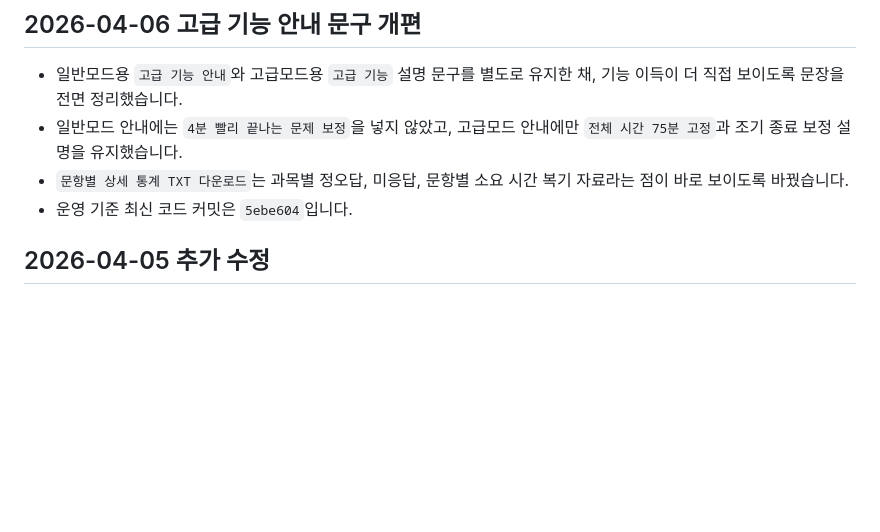
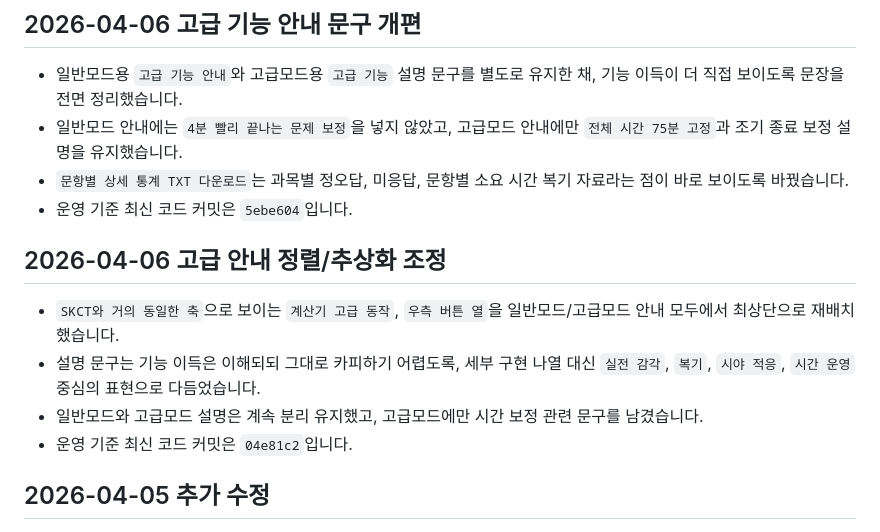
Before and after one commit to AgenticLab-SH/skct_practice_tool, a Markdown page: 50_AGENT_LAST_WORK_REPORT.md, the part around one of its changes. Drawn GitHub-style; blank space fills up the shorter version.

```diff
--- a/50_AGENT_LAST_WORK_REPORT.md
+++ b/50_AGENT_LAST_WORK_REPORT.md
@@ -63,6 +63,12 @@
 - 일반모드 안내에는 `4분 빨리 끝나는 문제 보정`을 넣지 않았고, 고급모드 안내에만 `전체 시간 75분 고정`과 조기 종료 보정 설명을 유지했습니다.
 - `문항별 상세 통계 TXT 다운로드`는 과목별 정오답, 미응답, 문항별 소요 시간 복기 자료라는 점이 바로 보이도록 바꿨습니다.
 - 운영 기준 최신 코드 커밋은 `5ebe604`입니다.
+
+## 2026-04-06 고급 안내 정렬/추상화 조정
+- `SKCT와 거의 동일한 축`으로 보이는 `계산기 고급 동작`, `우측 버튼 열`을 일반모드/고급모드 안내 모두에서 최상단으로 재배치했습니다.
+- 설명 문구는 기능 이득은 이해되되 그대로 카피하기 어렵도록, 세부 구현 나열 대신 `실전 감각`, `복기`, `시야 적응`, `시간 운영` 중심의 표현으로 다듬었습니다.
+- 일반모드와 고급모드 설명은 계속 분리 유지했고, 고급모드에만 시간 보정 관련 문구를 남겼습니다.
+- 운영 기준 최신 코드 커밋은 `04e81c2`입니다.
 
 ## 2026-04-05 추가 수정
 - `main.js`
```
Also changed, not shown: other parts of 50_AGENT_LAST_WORK_REPORT.md (+1 -1 lines), AGENTS.md (+2 -2 lines), 1 other file.
